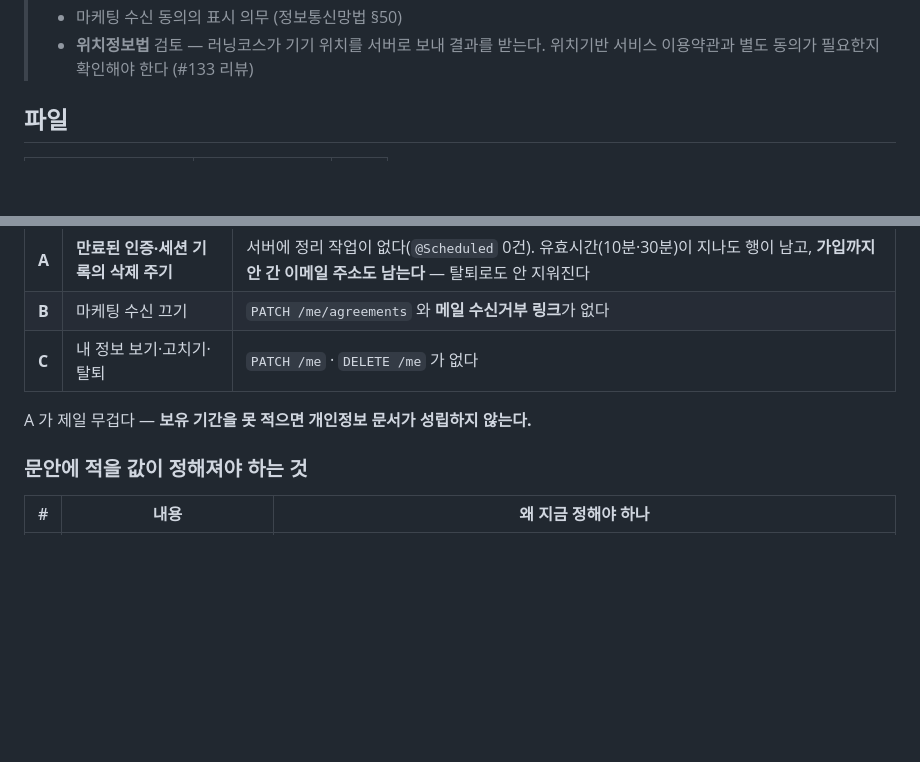
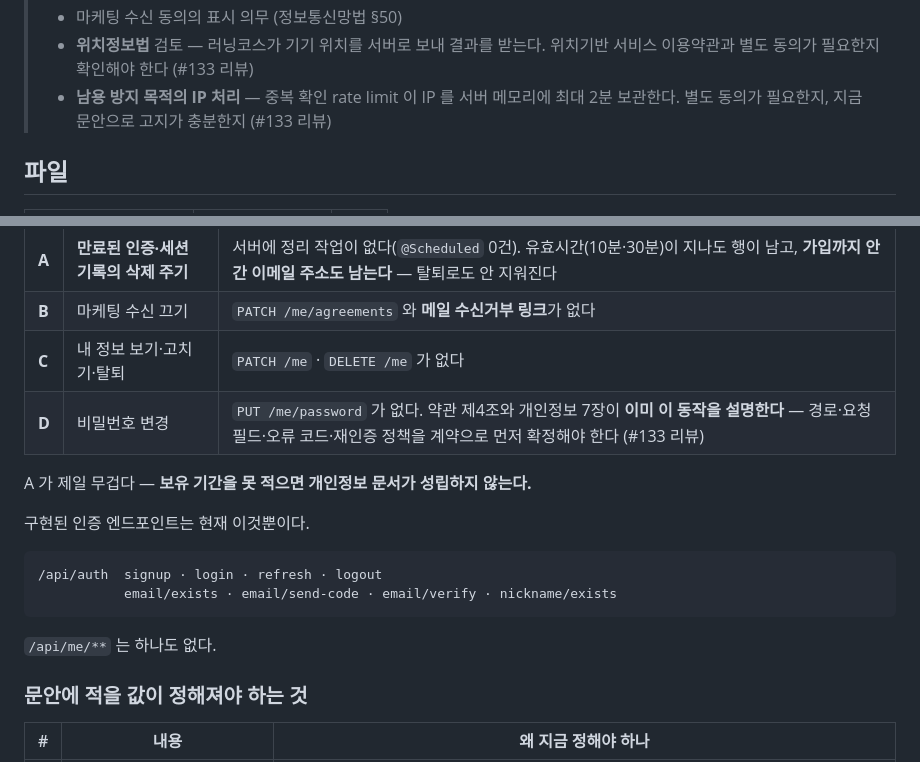
Before and after one commit to uuusun/RunningGu, a Markdown page: docs/agreements/README.md, 2 parts joined by grey strips. GitHub-like rendering; blank space fills up the shorter version.

Commit message:
docs(legal): IP 처리와 비밀번호 변경 미구현을 문안에 반영한다 (#133 리뷰)
@uuusun 추가 지적 2건. 둘 다 코드로 확인했다.

**IP 주소가 수집 항목에 없었다.** `AuthVerificationController` 가
`request.getRemoteAddr()` 를 그대로 넘기고 `CaffeineDuplicateCheckRateLimiter` 가
**해시 없이 원본을 캐시 키로** 쓴다. `expireAfterAccess` 가 2분이라 마지막 사용 후
2분까지 서버 메모리에 남는다.

대상값(이메일·닉네임)은 `sha256(targetType + '\0' + normalizedTarget)` 로 접는데
**IP 만 원본**이다. 그 차이를 포함해 수집 항목·목적·저장 위치·만료를 적었다.
DB 에 저장하지 않는다는 것과 회원 정보와 잇지 않는다는 것도 함께 적었다.

**비밀번호 변경은 기능 자체가 없다.** 약관 제4조와 개인정보 7장이 "바꾸면 로그인 유지
토큰을 폐기한다" 를 이미 설명하는데, 서버에 `PUT /me/password` 가 없다. 구현된 것은
`/api/auth` 의 8개뿐이고 `/api/me/**` 는 하나도 없다. 두 문서에 미결 표시를 달고
README 출시 차단 목록에 **D** 로 넣었다 — 계약(경로·요청 필드·오류 코드·재인증)을
구현 전에 확정해야 한다는 것도 함께 적었다.

README 법률 검토 목록에 **남용 방지 목적의 IP 처리**를 추가했다.

Co-Authored-By: Claude Opus 5 (1M context) <noreply@anthropic.com>

````diff
--- a/docs/agreements/README.md
+++ b/docs/agreements/README.md
@@ -16,6 +16,8 @@ A2 회원가입에서 사용자에게 보여주는 문안이다. 서버가 `USER
 > - 마케팅 수신 동의의 표시 의무 (정보통신망법 §50)
 > - **위치정보법** 검토 — 러닝코스가 기기 위치를 서버로 보내 결과를 받는다. 위치기반
 >   서비스 이용약관과 별도 동의가 필요한지 확인해야 한다 (#133 리뷰)
+> - **남용 방지 목적의 IP 처리** — 중복 확인 rate limit 이 IP 를 서버 메모리에 최대 2분
+>   보관한다. 별도 동의가 필요한지, 지금 문안으로 고지가 충분한지 (#133 리뷰)
 
 ## 파일
 
@@ -55,8 +57,18 @@ A2 회원가입에서 사용자에게 보여주는 문안이다. 서버가 `USER
 | **A** | **만료된 인증·세션 기록의 삭제 주기** | 서버에 정리 작업이 없다(`@Scheduled` 0건). 유효시간(10분·30분)이 지나도 행이 남고, **가입까지 안 간 이메일 주소도 남는다** — 탈퇴로도 안 지워진다 |
 | **B** | 마케팅 수신 끄기 | `PATCH /me/agreements` 와 **메일 수신거부 링크**가 없다 |
 | **C** | 내 정보 보기·고치기·탈퇴 | `PATCH /me` · `DELETE /me` 가 없다 |
+| **D** | 비밀번호 변경 | `PUT /me/password` 가 없다. 약관 제4조와 개인정보 7장이 **이미 이 동작을 설명한다** — 경로·요청 필드·오류 코드·재인증 정책을 계약으로 먼저 확정해야 한다 (#133 리뷰) |
 
 A 가 제일 무겁다 — **보유 기간을 못 적으면 개인정보 문서가 성립하지 않는다.**
+
+구현된 인증 엔드포인트는 현재 이것뿐이다.
+
+```
+/api/auth  signup · login · refresh · logout
+           email/exists · email/send-code · email/verify · nickname/exists
+```
+
+`/api/me/**` 는 하나도 없다.
 
 ### 문안에 적을 값이 **정해져야 하는 것**
 
````
Also changed, not shown: 2 other files.
